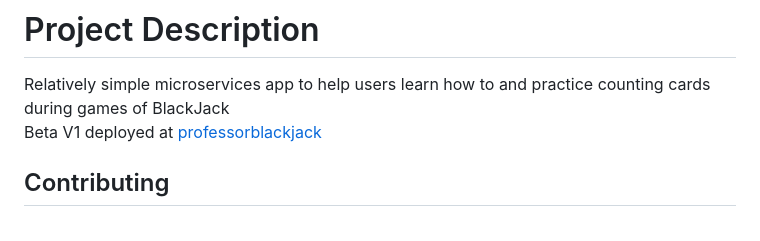
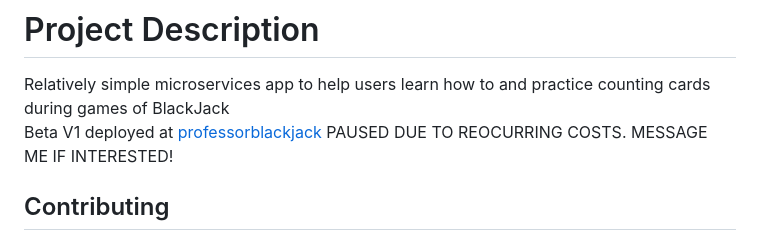
Before and after one commit to anthonyJamRau/micro-services-final-project, a Markdown page: README.md, the part around the change. GitHub-like rendering.

```diff
--- a/README.md
+++ b/README.md
@@ -2,7 +2,7 @@
 
 # Project Description
 Relatively simple microservices app to help users learn how to and practice counting cards during games of BlackJack \
-Beta V1 deployed at [professorblackjack](https://professorblackjack.com)
+Beta V1 deployed at [professorblackjack](https://professorblackjack.com) PAUSED DUE TO REOCURRING COSTS. MESSAGE ME IF INTERESTED!
 ## Contributing
 1. clone repo
 2. create venv and install requirements - I used vscode ide
```
